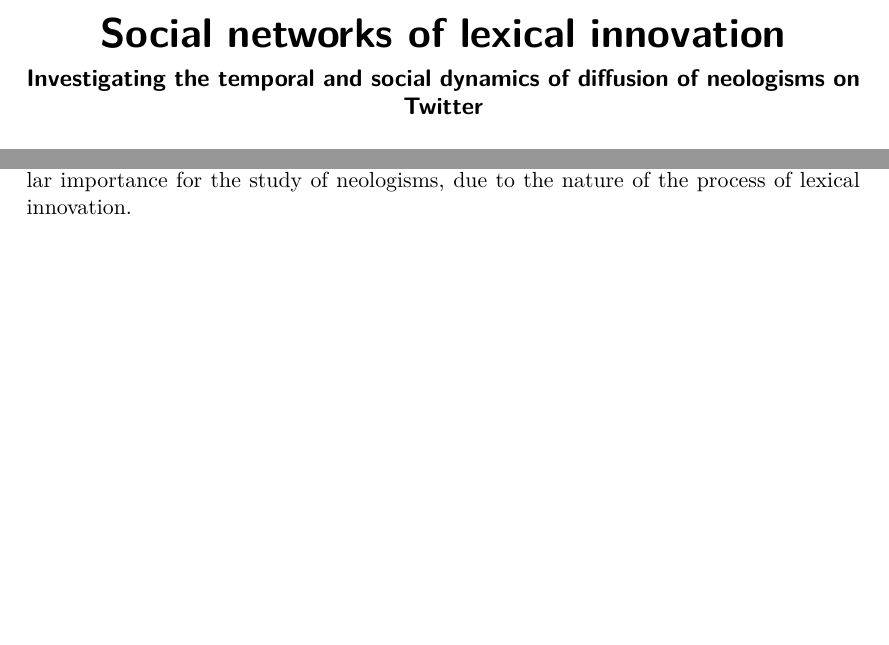
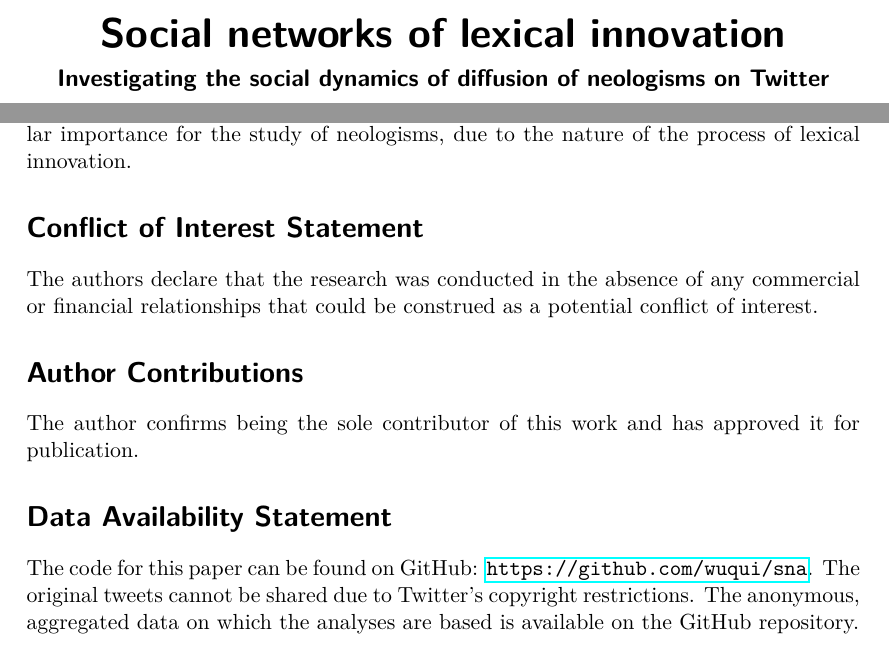
Before and after one commit to wuqui/sna, a LaTeX paper (doc/sna.tex): two parts of pages 1 and 33 of 37, joined at a grey line, cut so that both start at the same text, the shorter picture padded with empty space. Compiled offline with pdfLaTeX.

Commit message:
add Frontiers boilerplate sections

```diff
--- a/doc/sna.tex
+++ b/doc/sna.tex
@@ -60,7 +60,7 @@
   }
   \date{}
   \title{Social networks of lexical innovation}
-  \subtitle{Investigating the temporal and social dynamics of diffusion of neologisms on Twitter}
+  \subtitle{Investigating the social dynamics of diffusion of neologisms on Twitter}
   \maketitle
 
 %section{Abstract}
@@ -837,16 +837,20 @@
 
     % The interactional dynamics discovered by network analyses can be a valuable addition to more traditional, static sociolinguistic information such as metadata about groups of speakers. Moreover, network analyses can be used in cases where metadata about speakers are unavailable as in the present study. Since the importance of online social networks like Twitter and Reddit is only going to grow in the future, both in terms of their role in society and in academic research, network analyses are promising to enable many new opportunities for sociolinguistic research in the near future.
 
+\section*{Conflict of Interest Statement}
+
+  The authors declare that the research was conducted in the absence of any commercial or financial relationships that could be construed as a potential conflict of interest.
+
+\section*{Author Contributions}
+
+  The author confirms being the sole contributor of this work and has approved it for publication.
+
+\section*{Data Availability Statement}
+
+  The code for this paper can be found on GitHub: \url{https://github.com/wuqui/sna}. The original tweets cannot be shared due to Twitter's copyright restrictions. The anonymous, aggregated data on which the analyses are based is available on the GitHub repository.
+
 %section{Bibliography}
 
   \printbibliography
 
-% \section*{Acknowledgements}
-
-%   \begin{itemize}
-%     \item UI: Max, Fabi
-%     \item SNA: Kauermann group
-%     \item Hans-Jörg
-%   \end{itemize}
-
 \end{document}
```
